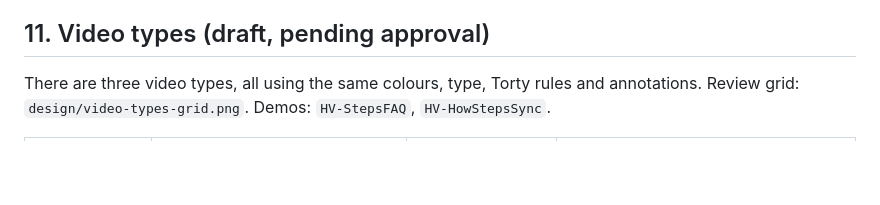
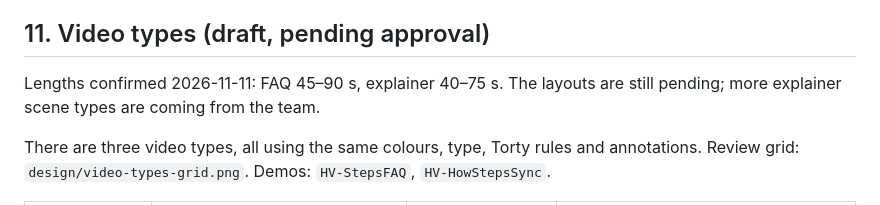
Before and after one commit to koshiqa-ai/Video-automation-koshiqa, a Markdown page: design.md, the part around the change. Rendered like a GitHub page; blank space fills up the shorter version.

```diff
--- a/design.md
+++ b/design.md
@@ -293,6 +293,8 @@ Each line here is a mistake from an earlier draft.
 - [ ] Real app screen recordings to replace the mockups.
 
 ## 11. Video types (draft, pending approval)
+Lengths confirmed 2026-11-11: FAQ 45–90 s, explainer 40–75 s. The layouts are still pending; more explainer scene types are coming from the team.
+
 There are three video types, all using the same colours, type, Torty rules and annotations. Review grid: `design/video-types-grid.png`. Demos: `HV-StepsFAQ`, `HV-HowStepsSync`.
 
 | Type | What it is | Length | Structure |
```
Also changed, not shown: revisions.md (+6 -0 lines).
